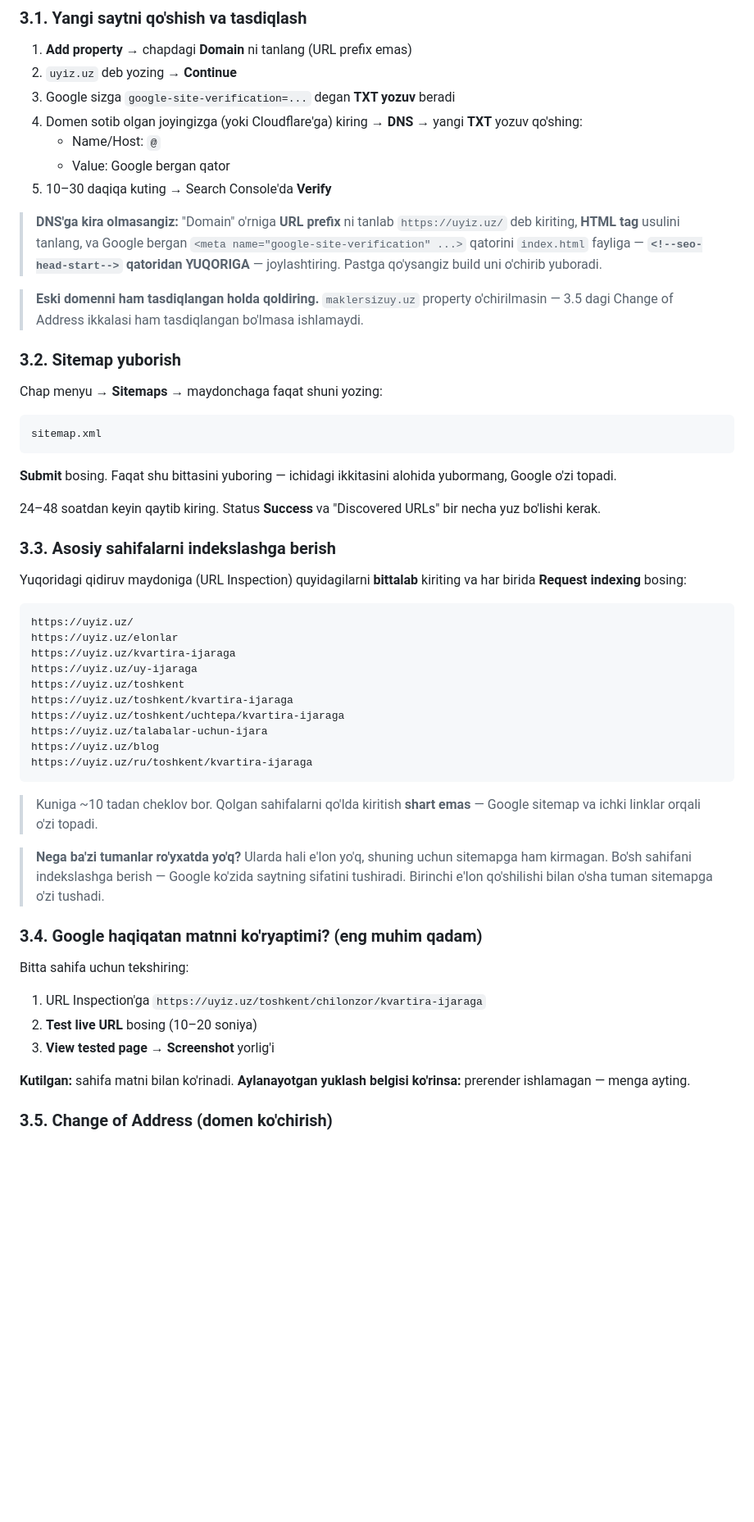
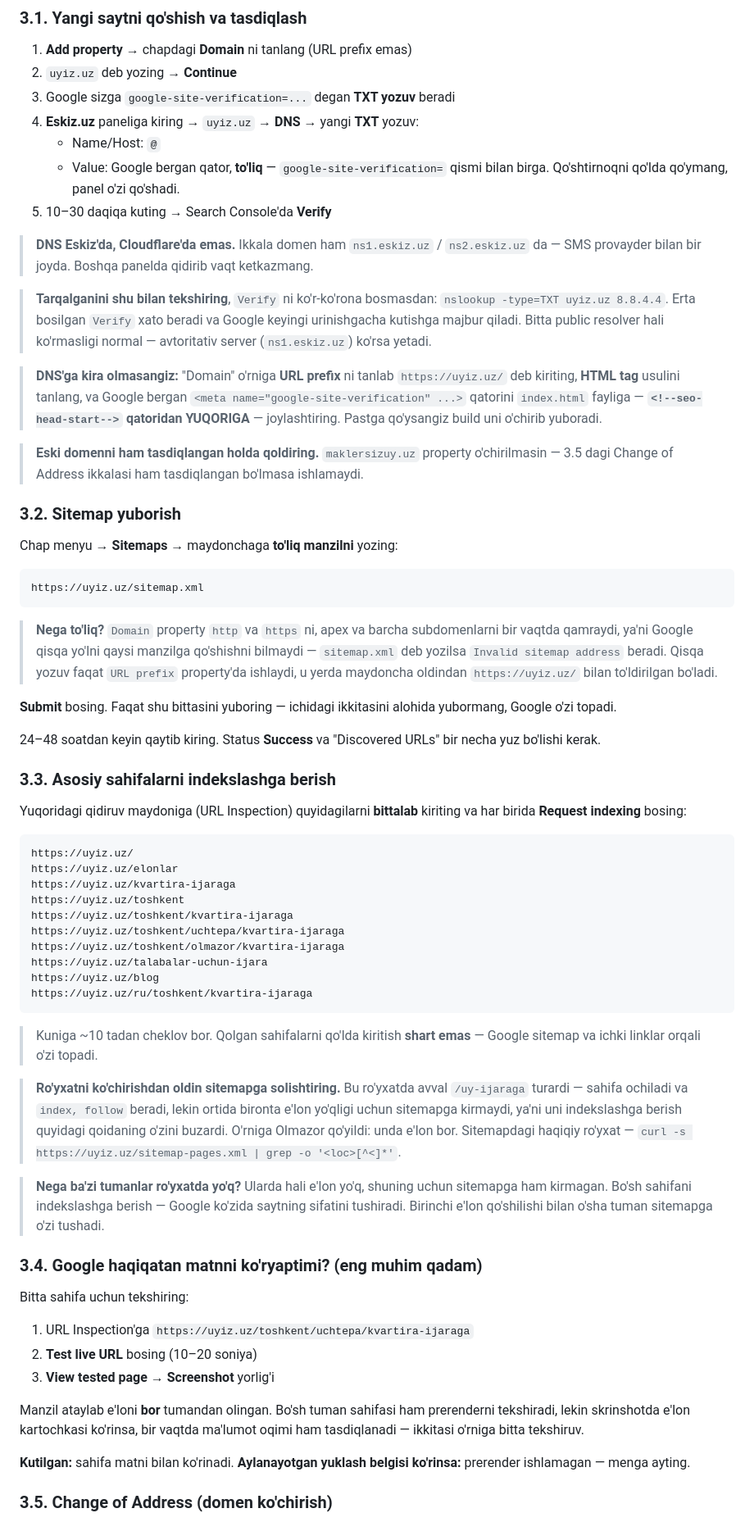
Before and after one commit to maklersizkvartira/maklersizkvartira, a Markdown page: SEO-QADAMLAR.md, the part around one of its changes. Shown at 82% size. Rendered like a GitHub page; blank space fills up the shorter version.

Commit message:
Correct the three Search Console steps that failed when actually followed
Walked the guide end to end against the live Search Console today, and three
of its instructions were wrong at the point of use.

The sitemap step said to submit `sitemap.xml`. That is right for a `URL
prefix` property, where the field is prefilled with the origin — and the same
guide, two sections earlier, tells the reader to choose `Domain` instead. A
Domain property spans http and https, apex and every subdomain, so it cannot
resolve a bare path and answers `Invalid sitemap address`. The full URL is now
what the guide gives, with the reason, so neither instruction has to be
remembered against the other.

The Request-indexing list contained `/uy-ijaraga`. The page is live and
`index, follow`, but no listing sits behind it, so it is one of the 155 the
sitemap deliberately withholds — and the note directly under that list is a
warning not to submit exactly such a page. Olmazor takes its place, which has
a listing, and a line now says to check the list against the sitemap rather
than trusting it.

The live-URL test pointed at Chilonzor, which is empty. The screenshot proves
prerendering either way, but on a district that has a listing it also proves
the data path in the same click.

Also recorded: DNS for both domains is Eskiz.uz, not Cloudflare — the guide
sent the reader to the wrong panel — and `uyiz.uz` is verified by DNS TXT with
the sitemap accepted, both as of today.

Co-Authored-By: Claude Opus 5 (1M context) <noreply@anthropic.com>
Claude-Session: https://claude.ai/code/session_01RP5FkvoUZibNqVNKKLzWz4

````diff
--- a/SEO-QADAMLAR.md
+++ b/SEO-QADAMLAR.md
@@ -179,11 +180,20 @@ Manzil: **https://search.google.com/search-console**
 1. **Add property** → chapdagi **Domain** ni tanlang (URL prefix emas)
 2. `uyiz.uz` deb yozing → **Continue**
 3. Google sizga `google-site-verification=...` degan **TXT yozuv** beradi
-4. Domen sotib olgan joyingizga (yoki Cloudflare'ga) kiring → **DNS** →
-   yangi **TXT** yozuv qo'shing:
+4. **Eskiz.uz** paneliga kiring → `uyiz.uz` → **DNS** → yangi **TXT** yozuv:
    - Name/Host: `@`
-   - Value: Google bergan qator
+   - Value: Google bergan qator, **to'liq** — `google-site-verification=`
+     qismi bilan birga. Qo'shtirnoqni qo'lda qo'ymang, panel o'zi qo'shadi.
 5. 10–30 daqiqa kuting → Search Console'da **Verify**
+
+> **DNS Eskiz'da, Cloudflare'da emas.** Ikkala domen ham `ns1.eskiz.uz` /
+> `ns2.eskiz.uz` da — SMS provayder bilan bir joyda. Boshqa panelda qidirib
+> vaqt ketkazmang.
+
+> **Tarqalganini shu bilan tekshiring**, `Verify` ni ko'r-ko'rona bosmasdan:
+> `nslookup -type=TXT uyiz.uz 8.8.4.4`. Erta bosilgan `Verify` xato beradi va
+> Google keyingi urinishgacha kutishga majbur qiladi. Bitta public resolver
+> hali ko'rmasligi normal — avtoritativ server (`ns1.eskiz.uz`) ko'rsa yetadi.
 
 > **DNS'ga kira olmasangiz:** "Domain" o'rniga **URL prefix** ni tanlab
 > `https://uyiz.uz/` deb kiriting, **HTML tag** usulini tanlang, va
@@ -197,11 +207,17 @@ Manzil: **https://search.google.com/search-console**
 
 ### 3.2. Sitemap yuborish
 
-Chap menyu → **Sitemaps** → maydonchaga faqat shuni yozing:
+Chap menyu → **Sitemaps** → maydonchaga **to'liq manzilni** yozing:
 
 ```
-sitemap.xml
+https://uyiz.uz/sitemap.xml
 ```
+
+> **Nega to'liq?** `Domain` property `http` va `https` ni, apex va barcha
+> subdomenlarni bir vaqtda qamraydi, ya'ni Google qisqa yo'lni qaysi manzilga
+> qo'shishni bilmaydi — `sitemap.xml` deb yozilsa `Invalid sitemap address`
+> beradi. Qisqa yozuv faqat `URL prefix` property'da ishlaydi, u yerda
+> maydoncha oldindan `https://uyiz.uz/` bilan to'ldirilgan bo'ladi.
 
 **Submit** bosing. Faqat shu bittasini yuboring — ichidagi ikkitasini
 alohida yubormang, Google o'zi topadi.
@@ -218,10 +234,10 @@ kiriting va har birida **Request indexing** bosing:
 https://uyiz.uz/
 https://uyiz.uz/elonlar
 https://uyiz.uz/kvartira-ijaraga
-https://uyiz.uz/uy-ijaraga
 https://uyiz.uz/toshkent
 https://uyiz.uz/toshkent/kvartira-ijaraga
 https://uyiz.uz/toshkent/uchtepa/kvartira-ijaraga
+https://uyiz.uz/toshkent/olmazor/kvartira-ijaraga
 https://uyiz.uz/talabalar-uchun-ijara
 https://uyiz.uz/blog
 https://uyiz.uz/ru/toshkent/kvartira-ijaraga
@@ -229,6 +245,13 @@ https://uyiz.uz/ru/toshkent/kvartira-ijaraga
 
 > Kuniga ~10 tadan cheklov bor. Qolgan sahifalarni qo'lda kiritish
 > **shart emas** — Google sitemap va ichki linklar orqali o'zi topadi.
+
+> **Ro'yxatni ko'chirishdan oldin sitemapga solishtiring.** Bu ro'yxatda
+> avval `/uy-ijaraga` turardi — sahifa ochiladi va `index, follow` beradi,
+> lekin ortida bironta e'lon yo'qligi uchun sitemapga kirmaydi, ya'ni uni
+> indekslashga berish quyidagi qoidaning o'zini buzardi. O'rniga Olmazor
+> qo'yildi: unda e'lon bor. Sitemapdagi haqiqiy ro'yxat —
+> `curl -s https://uyiz.uz/sitemap-pages.xml | grep -o '<loc>[^<]*'`.
 
 > **Nega ba'zi tumanlar ro'yxatda yo'q?** Ularda hali e'lon yo'q, shuning uchun
 > sitemapga ham kirmagan. Bo'sh sahifani indekslashga berish — Google
@@ -239,9 +262,13 @@ https://uyiz.uz/ru/toshkent/kvartira-ijaraga
 
 Bitta sahifa uchun tekshiring:
 
-1. URL Inspection'ga `https://uyiz.uz/toshkent/chilonzor/kvartira-ijaraga`
+1. URL Inspection'ga `https://uyiz.uz/toshkent/uchtepa/kvartira-ijaraga`
 2. **Test live URL** bosing (10–20 soniya)
 3. **View tested page** → **Screenshot** yorlig'i
+
+Manzil ataylab e'loni **bor** tumandan olingan. Bo'sh tuman sahifasi ham
+prerenderni tekshiradi, lekin skrinshotda e'lon kartochkasi ko'rinsa, bir
+vaqtda ma'lumot oqimi ham tasdiqlanadi — ikkitasi o'rniga bitta tekshiruv.
 
 **Kutilgan:** sahifa matni bilan ko'rinadi.
 **Aylanayotgan yuklash belgisi ko'rinsa:** prerender ishlamagan — menga ayting.
````
Also changed, not shown: other parts of SEO-QADAMLAR.md (+2 -1 lines).
